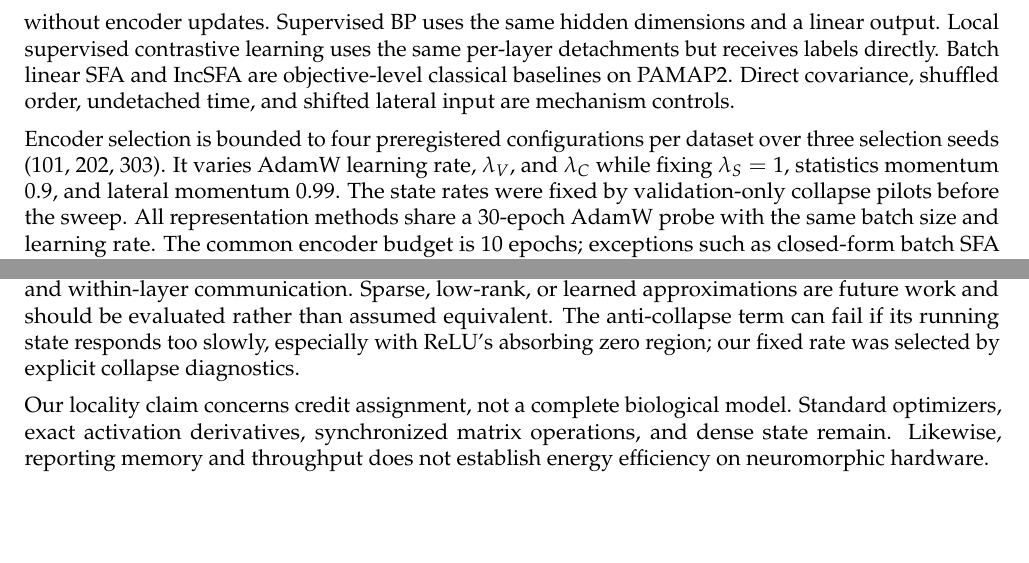
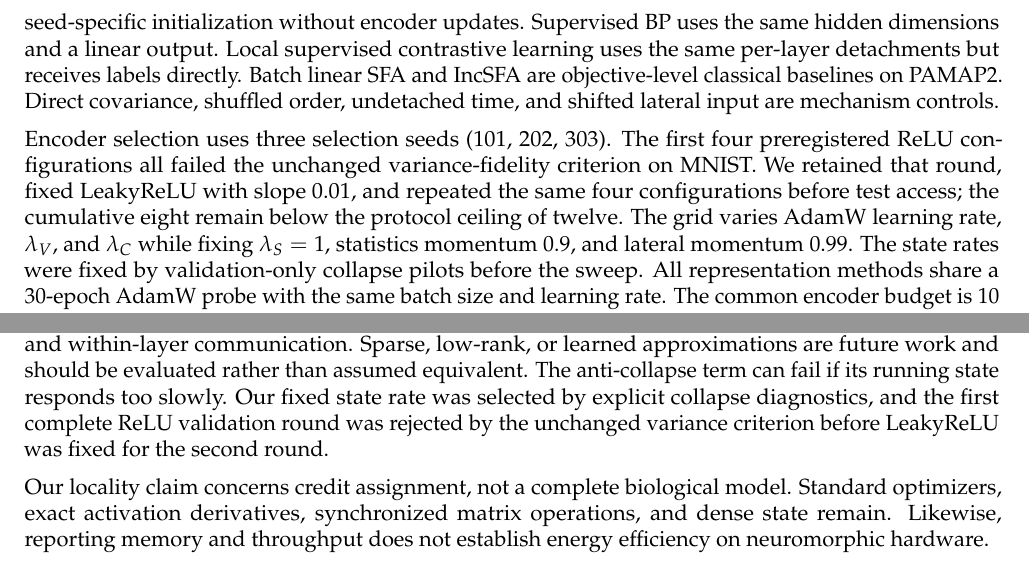
Before and after one commit to Axym-Labs/terel-paper, a LaTeX document (main.tex): two parts of pages 8 and 9 of 11, joined at a grey line, cut so that both start at the same text, the shorter picture padded with empty space. Compiled offline with pdfLaTeX.

Commit message:
Record activation fidelity revision before test access

```diff
--- a/main.tex
+++ b/main.tex
@@ -52,7 +52,6 @@
 \newcommand{\TeReL}{\textsc{TeReL}}
 \newcommand{\stopgrad}{\operatorname{sg}}
 \newcommand{\offdiag}{\operatorname{offdiag}}
-\newcommand{\relu}{[\,\cdot\,]_+}
 
 \providecommand{\LeadFigurePath}{figures/terel-revision-overview.pdf}
 \providecommand{\LeadFigureMaxHeight}{0.35\textheight}
@@ -435,11 +437,14 @@ and IncSFA are objective-level classical baselines on PAMAP2.  Direct
 covariance, shuffled order, undetached time, and shifted lateral input are
 mechanism controls.
 
-Encoder selection is bounded to four preregistered configurations per dataset
-over three selection seeds (101, 202, 303).  It varies AdamW learning rate,
-$\lambda_V$, and $\lambda_C$ while fixing $\lambda_S=1$, statistics momentum
-0.9, and lateral momentum 0.99.  The state rates were fixed by validation-only
-collapse pilots before the sweep.  All representation methods share a
+Encoder selection uses three selection seeds (101, 202, 303).  The first four
+preregistered ReLU configurations all failed the unchanged variance-fidelity
+criterion on MNIST.  We retained that round, fixed LeakyReLU with slope 0.01,
+and repeated the same four configurations before test access; the cumulative
+eight remain below the protocol ceiling of twelve.  The grid varies AdamW
+learning rate, $\lambda_V$, and $\lambda_C$ while fixing $\lambda_S=1$,
+statistics momentum 0.9, and lateral momentum 0.99.  The state rates were fixed
+by validation-only collapse pilots before the sweep.  All representation methods share a
 30-epoch AdamW probe with the same batch size and learning rate.  The common
 encoder budget is 10 epochs; exceptions such as closed-form batch SFA report
 their own sample/pass counts and do not support efficiency claims.
@@ -520,8 +525,9 @@ The dense lateral operator is the largest conceptual cost.  It gives bounded
 history but $O(D^2)$ state and within-layer communication.  Sparse, low-rank,
 or learned approximations are future work and should be evaluated rather than
 assumed equivalent.  The anti-collapse term can fail if its running state
-responds too slowly, especially with ReLU's absorbing zero region; our fixed
-rate was selected by explicit collapse diagnostics.
+responds too slowly.  Our fixed state rate was selected by explicit collapse
+diagnostics, and the first complete ReLU validation round was rejected by the
+unchanged variance criterion before LeakyReLU was fixed for the second round.
 
 Our locality claim concerns credit assignment, not a complete biological
 model.  Standard optimizers, exact activation derivatives, synchronized matrix
```
Also changed, not shown: main.pdf, main.tex (11 more changed lines).
